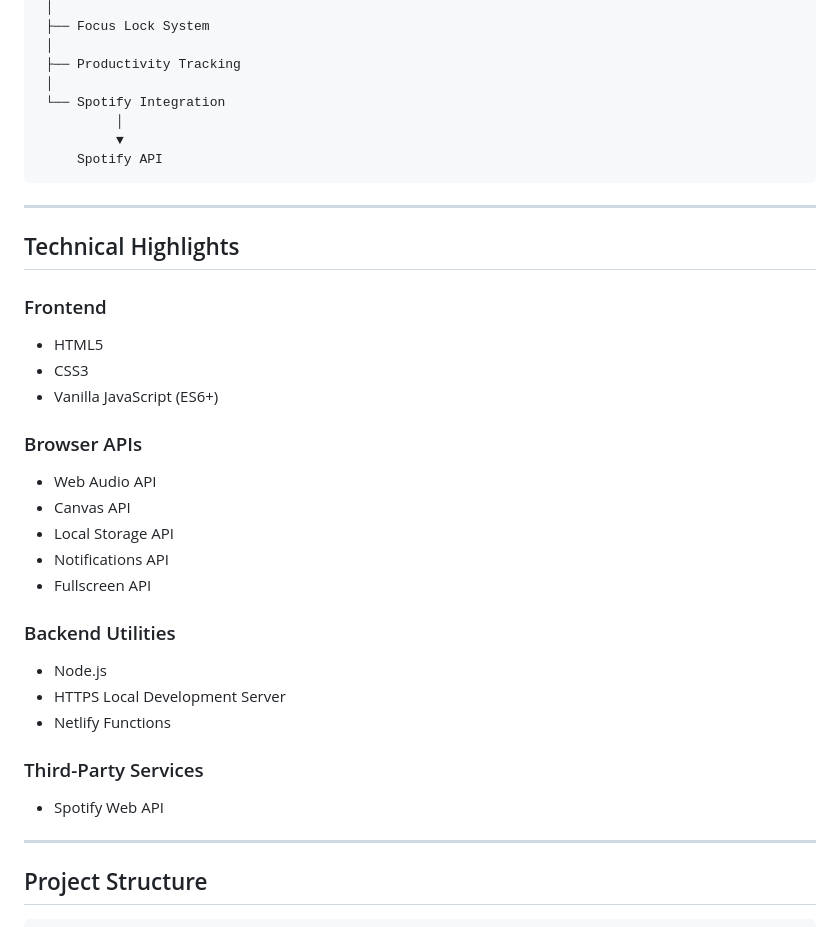
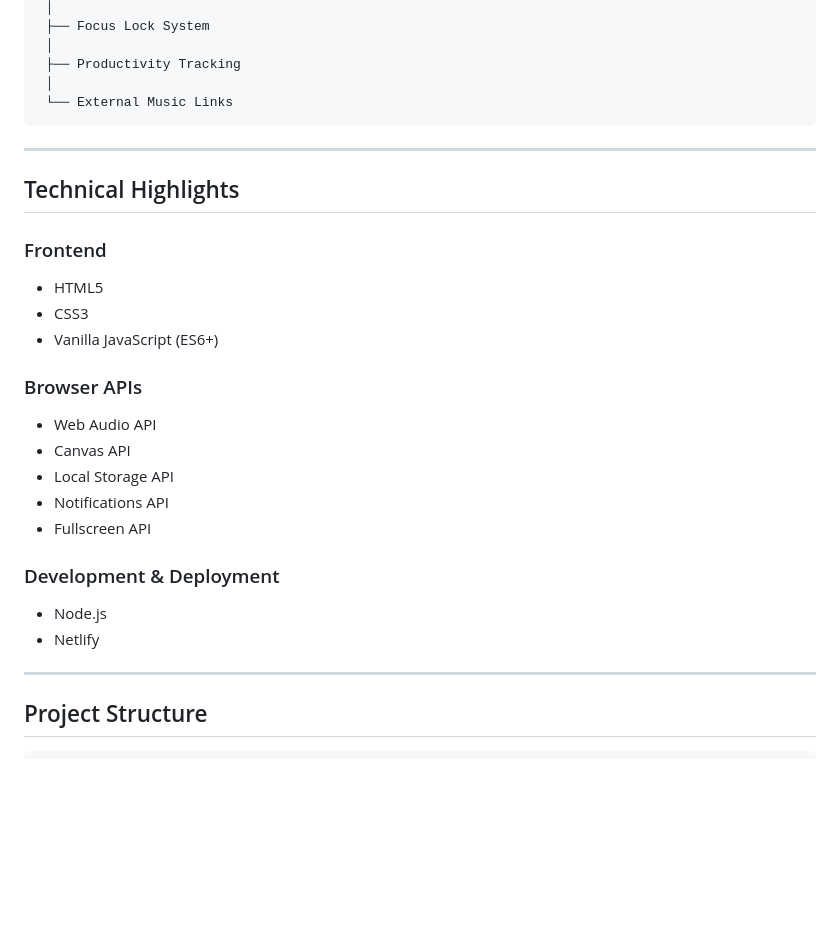
Before and after one commit to sschandra723/FocusFlow, a Markdown page: README.md, the part around one of its changes. GitHub-like rendering; blank space fills up the shorter version.

````diff
--- a/README.md
+++ b/README.md
@@ -121,10 +121,7 @@ FocusFlow Interface
  │
  ├── Productivity Tracking
  │
- └── Spotify Integration
-          │
-          ▼
-     Spotify API
+ └── External Music Links
 ```
 
 ---
@@ -133,27 +130,22 @@ FocusFlow Interface
 
 ### Frontend
 
-- HTML5
-- CSS3
-- Vanilla JavaScript (ES6+)
+* HTML5
+* CSS3
+* Vanilla JavaScript (ES6+)
 
 ### Browser APIs
 
-- Web Audio API
-- Canvas API
-- Local Storage API
-- Notifications API
-- Fullscreen API
+* Web Audio API
+* Canvas API
+* Local Storage API
+* Notifications API
+* Fullscreen API
 
-### Backend Utilities
+### Development & Deployment
 
-- Node.js
-- HTTPS Local Development Server
-- Netlify Functions
-
-### Third-Party Services
-
-- Spotify Web API
+* Node.js
+* Netlify
 
 ---
 
````
Also changed, not shown: other parts of README.md (+62 -85 lines).
